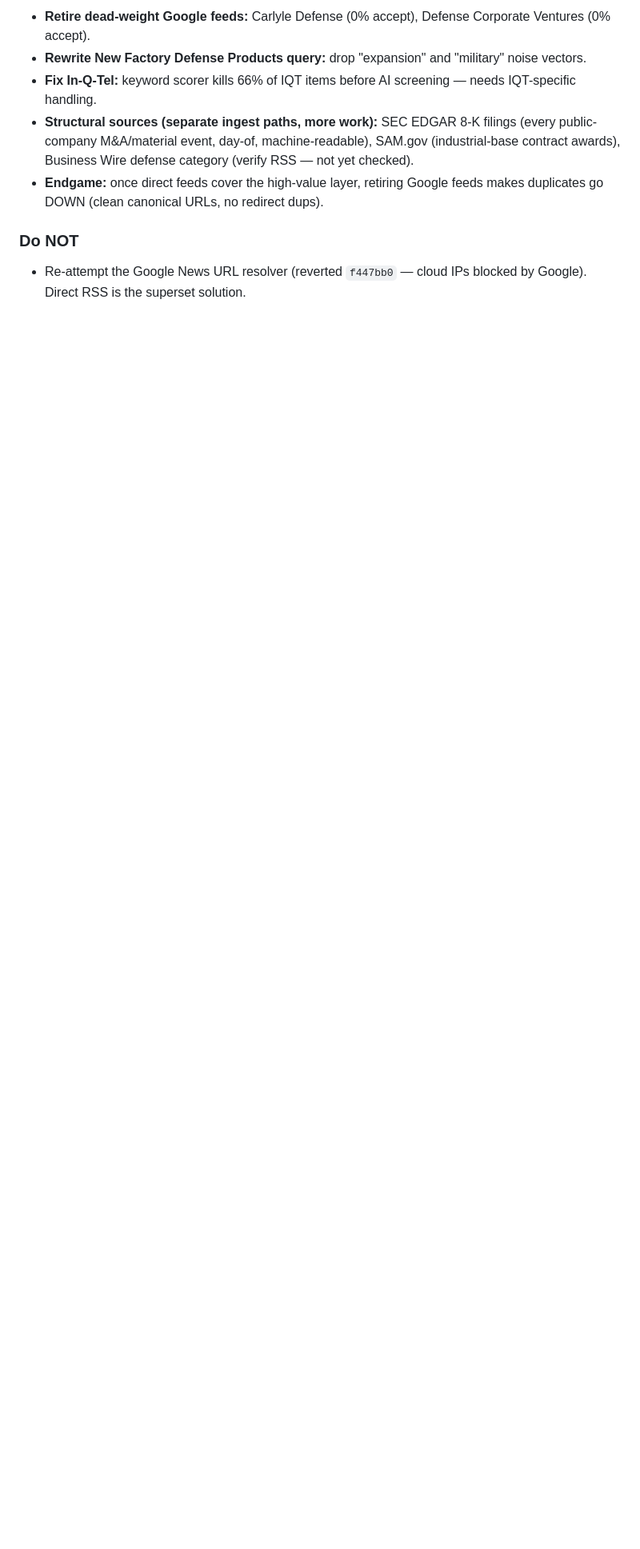
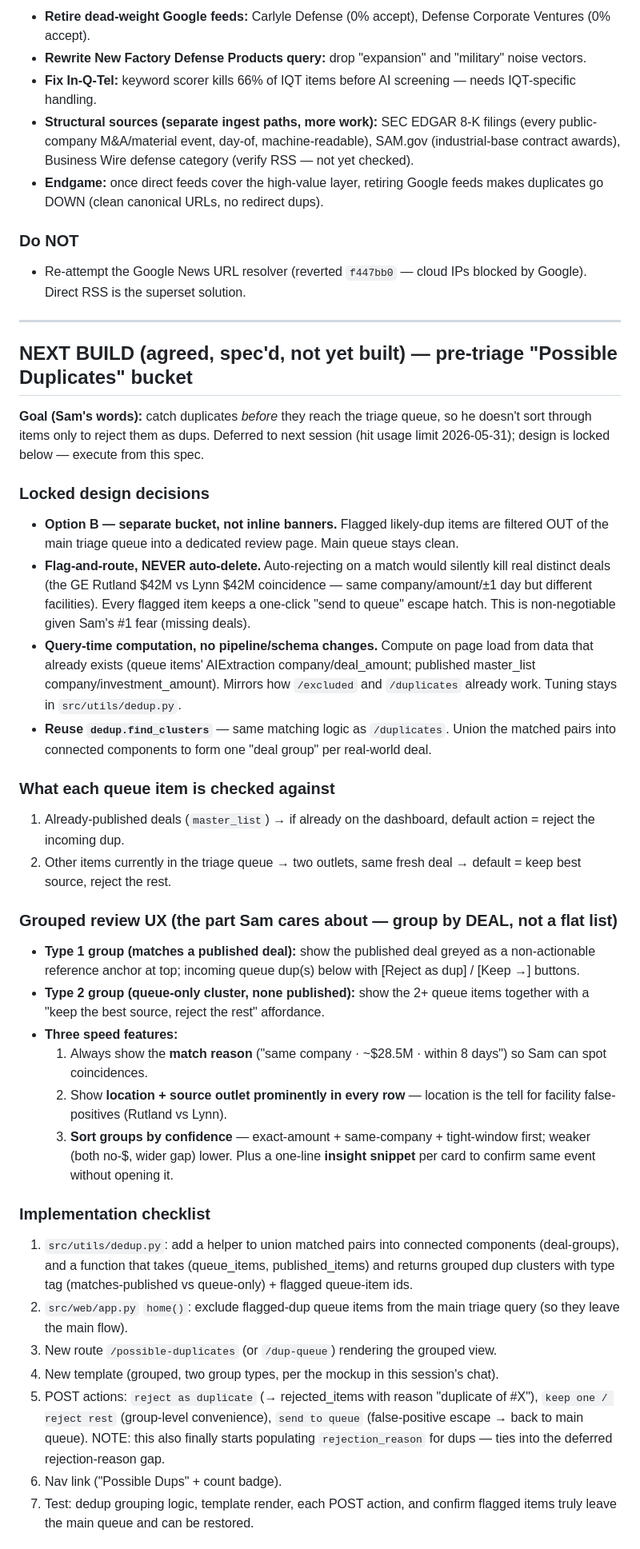
Before and after one commit to samuelmoyer91-sketch/definvestdashboard, a Markdown page: _Session_Logs/2026-05-31_health-check-and-dedup.md, the part around one of its changes. Shown at 80% size. Rendered like a GitHub page; blank space fills up the shorter version.

Commit message:
Spec the pre-triage Possible Duplicates bucket (next build)
Records the agreed design for catching duplicates before they hit the
triage queue: Option B (separate bucket), flag-and-route never auto-delete,
query-time compute reusing dedup.find_clusters, grouped-by-deal UX with
match-reason/location/source shown and confidence sort. Includes the
implementation checklist and the one open question (group-level "keep one,
reject rest" button). Deferred to next session (usage limit); execute from
the spec in the session log.

Co-Authored-By: Claude Opus 4.8 <noreply@anthropic.com>

```diff
--- a/_Session_Logs/2026-05-31_health-check-and-dedup.md
+++ b/_Session_Logs/2026-05-31_health-check-and-dedup.md
@@ -92,3 +92,37 @@ Check the following on `raw_items` where `feed_source LIKE 'Direct:%'`:
 
 ### Do NOT
 - Re-attempt the Google News URL resolver (reverted `f447bb0` — cloud IPs blocked by Google). Direct RSS is the superset solution.
+
+---
+
+## NEXT BUILD (agreed, spec'd, not yet built) — pre-triage "Possible Duplicates" bucket
+
+**Goal (Sam's words):** catch duplicates *before* they reach the triage queue, so he doesn't sort through items only to reject them as dups. Deferred to next session (hit usage limit 2026-05-31); design is locked below — execute from this spec.
+
+### Locked design decisions
+- **Option B — separate bucket, not inline banners.** Flagged likely-dup items are filtered OUT of the main triage queue into a dedicated review page. Main queue stays clean.
+- **Flag-and-route, NEVER auto-delete.** Auto-rejecting on a match would silently kill real distinct deals (the GE Rutland $42M vs Lynn $42M coincidence — same company/amount/±1 day but different facilities). Every flagged item keeps a one-click "send to queue" escape hatch. This is non-negotiable given Sam's #1 fear (missing deals).
+- **Query-time computation, no pipeline/schema changes.** Compute on page load from data that already exists (queue items' AIExtraction company/deal_amount; published master_list company/investment_amount). Mirrors how `/excluded` and `/duplicates` already work. Tuning stays in `src/utils/dedup.py`.
+- **Reuse `dedup.find_clusters`** — same matching logic as `/duplicates`. Union the matched pairs into connected components to form one "deal group" per real-world deal.
+
+### What each queue item is checked against
+1. Already-published deals (`master_list`) → if already on the dashboard, default action = reject the incoming dup.
+2. Other items currently in the triage queue → two outlets, same fresh deal → default = keep best source, reject the rest.
+
+### Grouped review UX (the part Sam cares about — group by DEAL, not a flat list)
+- **Type 1 group (matches a published deal):** show the published deal greyed as a non-actionable reference anchor at top; incoming queue dup(s) below with [Reject as dup] / [Keep →] buttons.
+- **Type 2 group (queue-only cluster, none published):** show the 2+ queue items together with a "keep the best source, reject the rest" affordance.
+- **Three speed features:**
+  1. Always show the **match reason** ("same company · ~$28.5M · within 8 days") so Sam can spot coincidences.
+  2. Show **location + source outlet prominently in every row** — location is the tell for facility false-positives (Rutland vs Lynn).
+  3. **Sort groups by confidence** — exact-amount + same-company + tight-window first; weaker (both no-$, wider gap) lower. Plus a one-line **insight snippet** per card to confirm same event without opening it.
+
+### Implementation checklist
+1. `src/utils/dedup.py`: add a helper to union matched pairs into connected components (deal-groups), and a function that takes (queue_items, published_items) and returns grouped dup clusters with type tag (matches-published vs queue-only) + flagged queue-item ids.
+2. `src/web/app.py` `home()`: exclude flagged-dup queue items from the main triage query (so they leave the main flow).
+3. New route `/possible-duplicates` (or `/dup-queue`) rendering the grouped view.
+4. New template (grouped, two group types, per the mockup in this session's chat).
+5. POST actions: `reject as duplicate` (→ rejected_items with reason "duplicate of #X"), `keep one / reject rest` (group-level convenience), `send to queue` (false-positive escape → back to main queue). NOTE: this also finally starts populating `rejection_reason` for dups — ties into the deferred rejection-reason gap.
+6. Nav link ("Possible Dups" + count badge).
+7. Test: dedup grouping logic, template render, each POST action, and confirm flagged items truly leave the main queue and can be restored.
+
```
Also changed, not shown: other parts of _Session_Logs/2026-05-31_health-check-and-dedup.md (+7 -0 lines).
